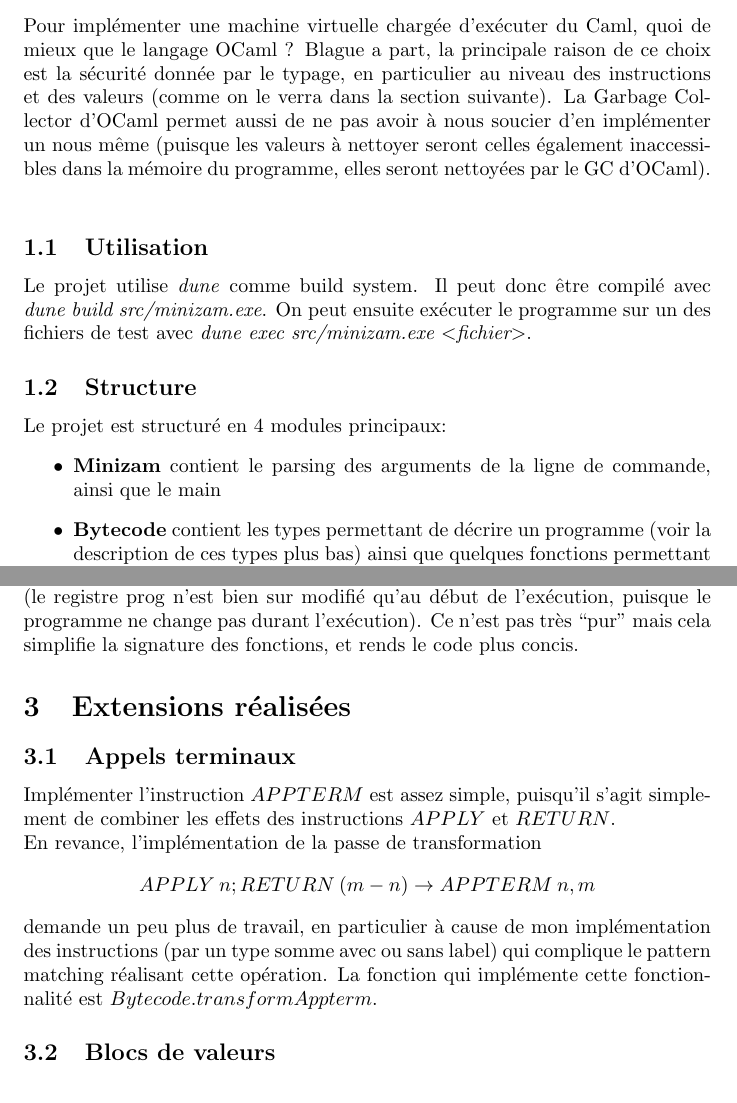
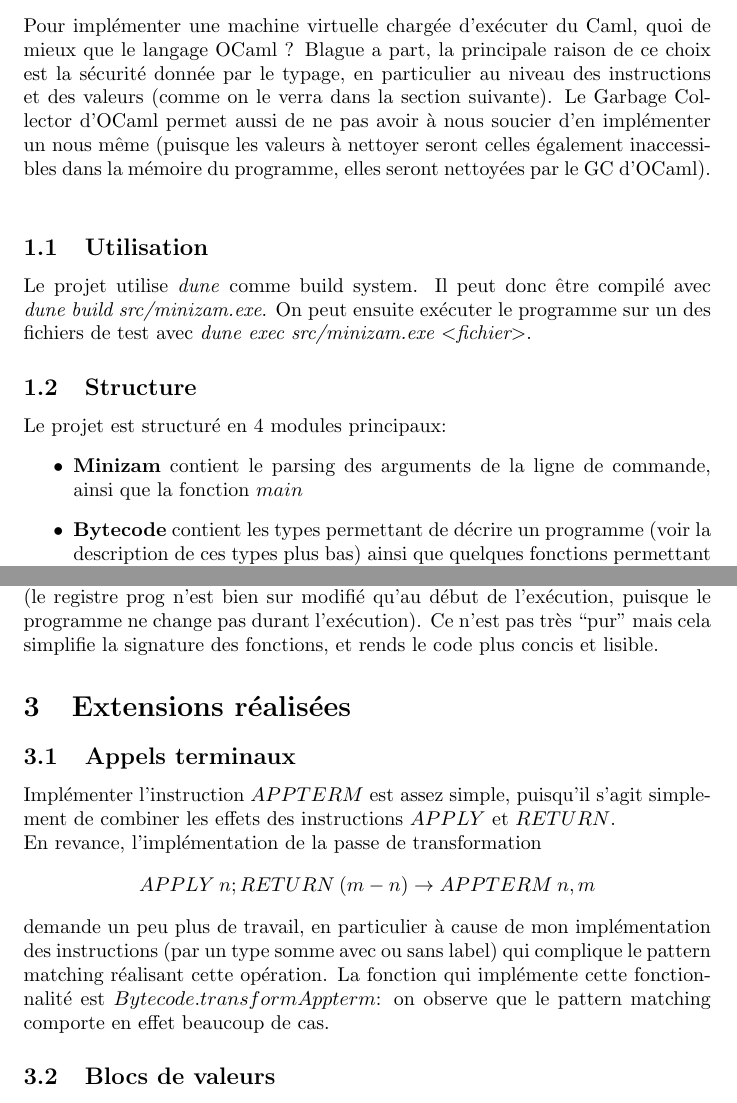
Before and after one commit to Vertmo/CA-Projet1, a LaTeX document (rapport/rapport.tex): two parts of pages 1 and 3 of 4, joined at a grey line, cut so that both start at the same text. Compiled offline with pdfLaTeX.

```diff
--- a/rapport/rapport.tex
+++ b/rapport/rapport.tex
@@ -10,7 +10,7 @@
 
 \section{Choix du langage et structure du projet}
 
-Pour implémenter une machine virtuelle chargée d'exécuter du Caml, quoi de mieux que le langage OCaml ? Blague a part, la principale raison de ce choix est la sécurité donnée par le typage, en particulier au niveau des instructions et des valeurs (comme on le verra dans la section suivante). La Garbage Collector d'OCaml permet aussi de ne pas avoir à nous soucier d'en implémenter un nous même (puisque les valeurs à nettoyer seront celles également inaccessibles dans la mémoire du programme, elles seront nettoyées par le GC d'OCaml).\\
+Pour implémenter une machine virtuelle chargée d'exécuter du Caml, quoi de mieux que le langage OCaml ? Blague a part, la principale raison de ce choix est la sécurité donnée par le typage, en particulier au niveau des instructions et des valeurs (comme on le verra dans la section suivante). Le Garbage Collector d'OCaml permet aussi de ne pas avoir à nous soucier d'en implémenter un nous même (puisque les valeurs à nettoyer seront celles également inaccessibles dans la mémoire du programme, elles seront nettoyées par le GC d'OCaml).\\
 
 \subsection{Utilisation}
 
@@ -20,7 +20,7 @@
 
 Le projet est structuré en 4 modules principaux:
 \begin{itemize}
-  \item \textbf{Minizam} contient le parsing des arguments de la ligne de commande, ainsi que le main
+  \item \textbf{Minizam} contient le parsing des arguments de la ligne de commande, ainsi que la fonction $main$
   \item \textbf{Bytecode} contient les types permettant de décrire un programme (voir la description de ces types plus bas) ainsi que quelques fonctions permettant d'afficher le bytecode (principalement pour débugger le parser).
   \item \textbf{Parser} contient comme son nom l'indique les fonctions permettant de parser un programme depuis un fichier texte
   \item \textbf{Eval} contient les fonctions permettant d'interpreter le bytecode chargé, ainsi que les définitions des types nécessaires à l'interpretation (voir la section suivante).
@@ -70,13 +70,13 @@
   mutable extra_args: int;
 }
 \end{lstlisting}
-On remarque qu'on utilise des champs mutables dans le record; en effet on utilise une seule structure globale qu'on modifie durant l'exécution d'un programme (le registre prog n'est bien sur modifié qu'au début de l'exécution, puisque le programme ne change pas durant l'exécution). Ce n'est pas très ``pur'' mais cela simplifie la signature des fonctions, et rends le code plus concis.
+On remarque qu'on utilise des champs mutables dans le record; en effet on utilise une seule structure globale qu'on modifie durant l'exécution d'un programme (le registre prog n'est bien sur modifié qu'au début de l'exécution, puisque le programme ne change pas durant l'exécution). Ce n'est pas très ``pur'' mais cela simplifie la signature des fonctions, et rends le code plus concis et lisible.
 
 \section{Extensions réalisées}
 
 \subsection{Appels terminaux}
 Implémenter l'instruction $APPTERM$ est assez simple, puisqu'il s'agit simplement de combiner les effets des instructions $APPLY$ et $RETURN$.\\
-En revance, l'implémentation de la passe de transformation $$APPLY\:n;RETURN\:(m-n) \rightarrow APPTERM\:n,m$$ demande un peu plus de travail, en particulier à cause de mon implémentation des instructions (par un type somme avec ou sans label) qui complique le pattern matching réalisant cette opération. La fonction qui implémente cette fonctionnalité est $Bytecode.transformAppterm$.
+En revance, l'implémentation de la passe de transformation $$APPLY\:n;RETURN\:(m-n) \rightarrow APPTERM\:n,m$$ demande un peu plus de travail, en particulier à cause de mon implémentation des instructions (par un type somme avec ou sans label) qui complique le pattern matching réalisant cette opération. La fonction qui implémente cette fonctionnalité est $Bytecode.transformAppterm$: on observe que le pattern matching comporte en effet beaucoup de cas.
 
 \subsection{Blocs de valeurs}
 On implémente les blocs par un array ($mlvalue\:array$), qui a l'avantage d'étre mutable en OCaml, et donc correspond exactement à nos besoins. On ajoute donc un constructeur $Block\:of\:mlvalue\:array$ dans le type $mlvalue$.\\
```
Also changed, not shown: README.md, rapport/rapport.tex (4 more changed lines), 1 other file.
